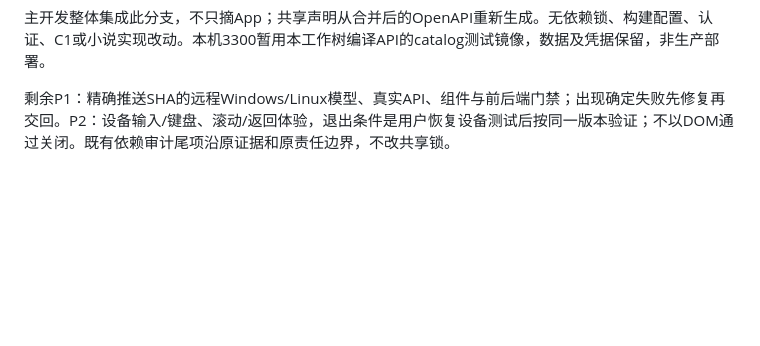
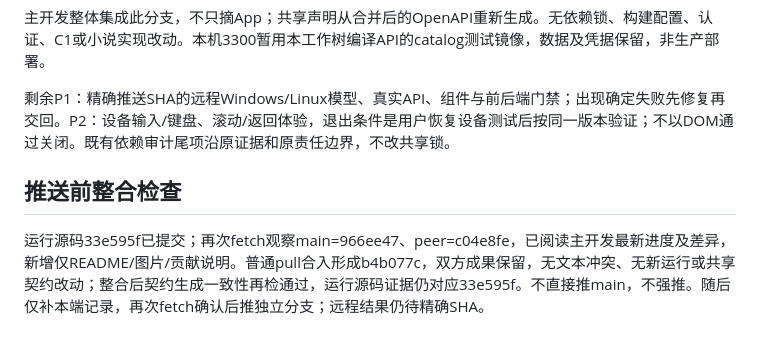
Before and after one commit to Xstly1014/Tako, a Markdown page: docs/reviews/author-catalog-stage-review.md, the part around the change. Drawn GitHub-style; blank space fills up the shorter version.

```diff
--- a/docs/reviews/author-catalog-stage-review.md
+++ b/docs/reviews/author-catalog-stage-review.md
@@ -40,3 +40,7 @@
 主开发整体集成此分支，不只摘App；共享声明从合并后的OpenAPI重新生成。无依赖锁、构建配置、认证、C1或小说实现改动。本机3300暂用本工作树编译API的catalog测试镜像，数据及凭据保留，非生产部署。
 
 剩余P1：精确推送SHA的远程Windows/Linux模型、真实API、组件与前后端门禁；出现确定失败先修复再交回。P2：设备输入/键盘、滚动/返回体验，退出条件是用户恢复设备测试后按同一版本验证；不以DOM通过关闭。既有依赖审计尾项沿原证据和原责任边界，不改共享锁。
+
+## 推送前整合检查
+
+运行源码33e595f已提交；再次fetch观察main=966ee47、peer=c04e8fe，已阅读主开发最新进度及差异，新增仅README/图片/贡献说明。普通pull合入形成b4b077c，双方成果保留，无文本冲突、无新运行或共享契约改动；整合后契约生成一致性再检通过，运行源码证据仍对应33e595f。不直接推main，不强推。随后仅补本端记录，再次fetch确认后推独立分支；远程结果仍待精确SHA。
```
Also changed, not shown: docs/handoff/parallel-ci-results.md (+1 -1 lines), docs/handoff/parallel-progress.md (+1 -1 lines).
